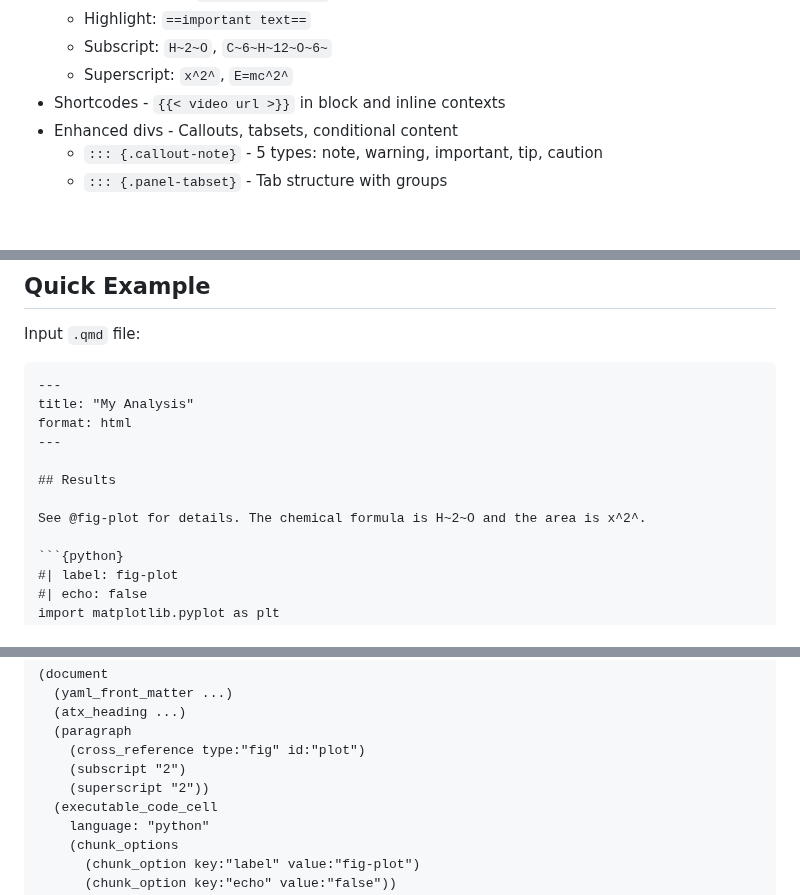
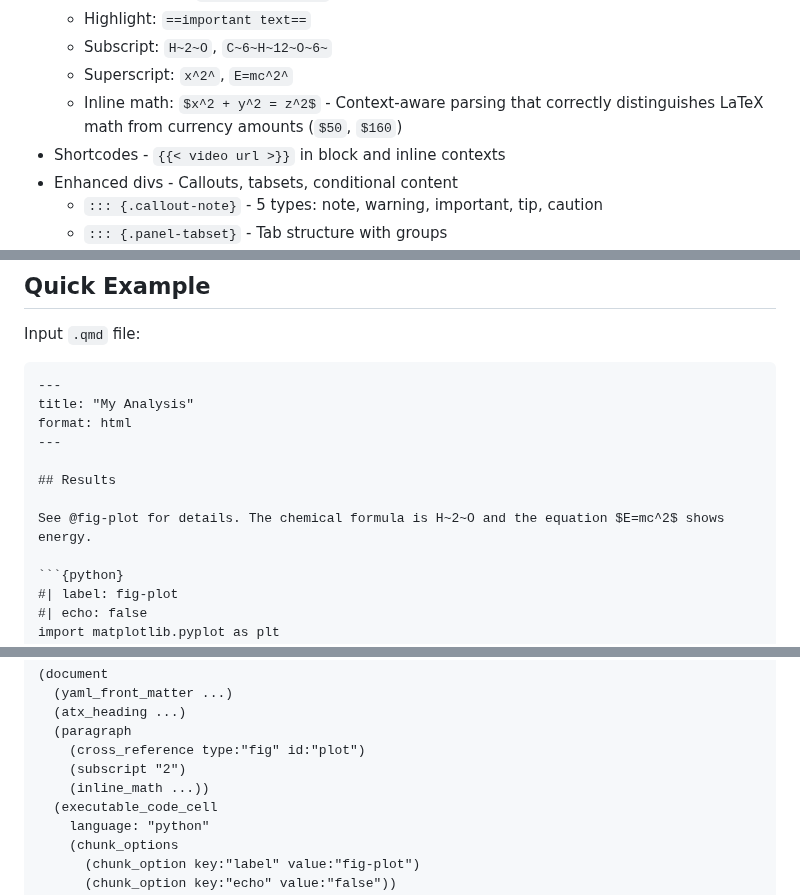
Before and after one commit to ck37/tree-sitter-quarto, a Markdown page: README.md, 3 parts joined by grey strips. GitHub-like rendering; blank space fills up the shorter version.

Commit message:
docs: update README with inline math feature and test count
- Update test badge from 167 to 195 tests
- Add inline math to features list with context-aware parsing note
- Update quick example to demonstrate inline math parsing
- Highlight currency amount disambiguation capability

````diff
--- a/README.md
+++ b/README.md
@@ -26,6 +26,7 @@ Fully implemented:
   - Highlight: `==important text==`
   - Subscript: `H~2~O`, `C~6~H~12~O~6~`
   - Superscript: `x^2^`, `E=mc^2^`
+  - Inline math: `$x^2 + y^2 = z^2$` - Context-aware parsing that correctly distinguishes LaTeX math from currency amounts (`$50`, `$160`)
 - Shortcodes - `{{< video url >}}` in block and inline contexts
 - Enhanced divs - Callouts, tabsets, conditional content
   - `::: {.callout-note}` - 5 types: note, warning, important, tip, caution
@@ -65,7 +66,7 @@ format: html
 
 ## Results
 
-See @fig-plot for details. The chemical formula is H~2~O and the area is x^2^.
+See @fig-plot for details. The chemical formula is H~2~O and the equation $E=mc^2$ shows energy.
 
 ```{python}
 #| label: fig-plot
@@ -90,7 +91,7 @@ Output AST (simplified):
   (paragraph
     (cross_reference type:"fig" id:"plot")
     (subscript "2")
-    (superscript "2"))
+    (inline_math ...))
   (executable_code_cell
     language: "python"
     (chunk_options
````
Also changed, not shown: other parts of README.md (+1 -1 lines).
